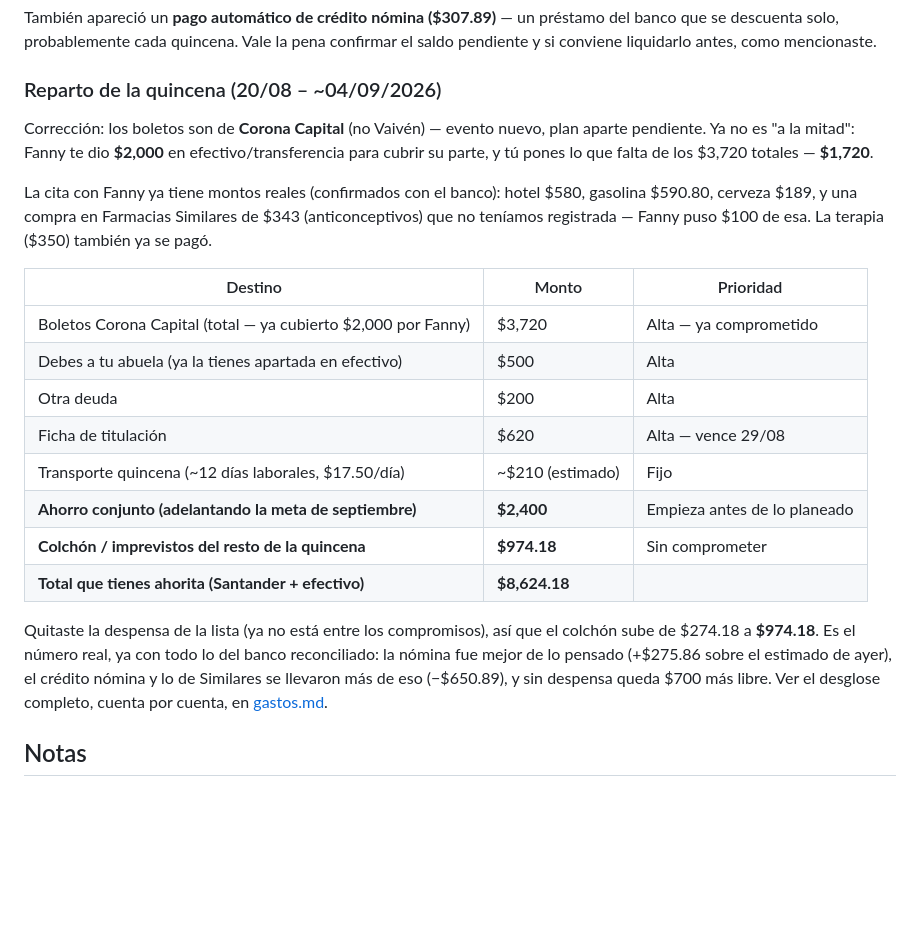
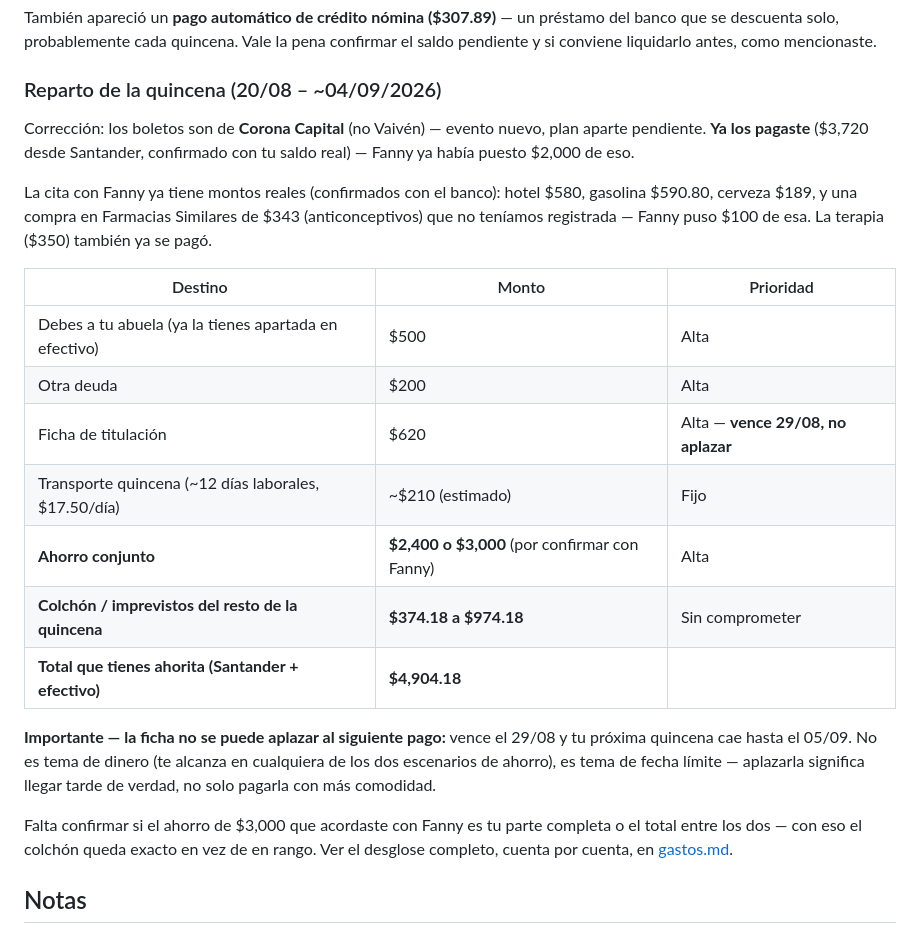
Before and after one commit to skywalkerdiego/Cerebro, a Markdown page: finanzas/README.md, the part around the change. Rendered like a GitHub page; blank space fills up the shorter version.

```diff
--- a/finanzas/README.md
+++ b/finanzas/README.md
@@ -98,9 +98,9 @@ liquidarlo antes, como mencionaste.
 ### Reparto de la quincena (20/08 – ~04/09/2026)
 
 Corrección: los boletos son de **Corona Capital** (no Vaivén) —
-evento nuevo, plan aparte pendiente. Ya no es "a la mitad": Fanny te
-dio **$2,000** en efectivo/transferencia para cubrir su parte, y tú
-pones lo que falta de los $3,720 totales — **$1,720**.
+evento nuevo, plan aparte pendiente. **Ya los pagaste** ($3,720 desde
+Santander, confirmado con tu saldo real) — Fanny ya había puesto
+$2,000 de eso.
 
 La cita con Fanny ya tiene montos reales (confirmados con el banco):
 hotel $580, gasolina $590.80, cerveza $189, y una compra en
@@ -110,22 +110,24 @@ pagó.
 
 | Destino | Monto | Prioridad |
 |---|---|---|
-| Boletos Corona Capital (total — ya cubierto $2,000 por Fanny) | $3,720 | Alta — ya comprometido |
 | Debes a tu abuela (ya la tienes apartada en efectivo) | $500 | Alta |
 | Otra deuda | $200 | Alta |
-| Ficha de titulación | $620 | Alta — vence 29/08 |
+| Ficha de titulación | $620 | Alta — **vence 29/08, no aplazar** |
 | Transporte quincena (~12 días laborales, $17.50/día) | ~$210 (estimado) | Fijo |
-| **Ahorro conjunto (adelantando la meta de septiembre)** | **$2,400** | Empieza antes de lo planeado |
-| **Colchón / imprevistos del resto de la quincena** | **$974.18** | Sin comprometer |
-| **Total que tienes ahorita (Santander + efectivo)** | **$8,624.18** | |
+| **Ahorro conjunto** | **$2,400 o $3,000** (por confirmar con Fanny) | Alta |
+| **Colchón / imprevistos del resto de la quincena** | **$374.18 a $974.18** | Sin comprometer |
+| **Total que tienes ahorita (Santander + efectivo)** | **$4,904.18** | |
 
-Quitaste la despensa de la lista (ya no está entre los compromisos),
-así que el colchón sube de $274.18 a **$974.18**. Es el número real,
-ya con todo lo del banco reconciliado: la nómina fue mejor de lo
-pensado (+$275.86 sobre el estimado de ayer), el crédito nómina y lo
-de Similares se llevaron más de eso (−$650.89), y sin despensa queda
-$700 más libre. Ver el desglose completo, cuenta por cuenta, en
-[gastos.md](gastos.md).
+**Importante — la ficha no se puede aplazar al siguiente pago:**
+vence el 29/08 y tu próxima quincena cae hasta el 05/09. No es tema
+de dinero (te alcanza en cualquiera de los dos escenarios de ahorro),
+es tema de fecha límite — aplazarla significa llegar tarde de verdad,
+no solo pagarla con más comodidad.
+
+Falta confirmar si el ahorro de $3,000 que acordaste con Fanny es tu
+parte completa o el total entre los dos — con eso el colchón queda
+exacto en vez de en rango. Ver el desglose completo, cuenta por
+cuenta, en [gastos.md](gastos.md).
 
 ## Notas
 
```
Also changed, not shown: finanzas/gastos.md (+22 -14 lines).
